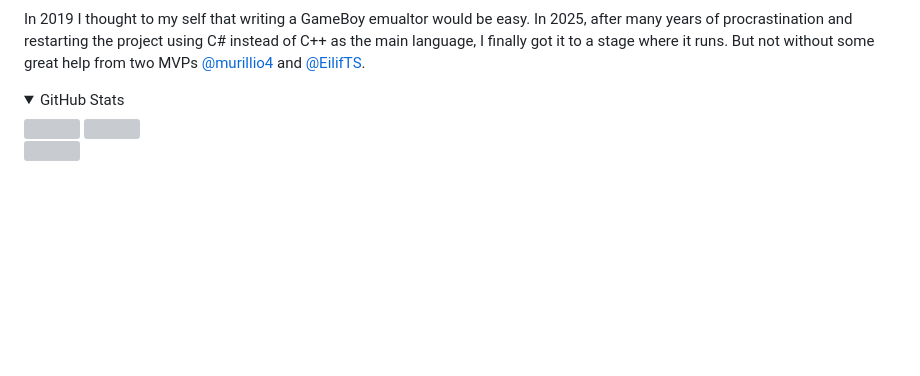
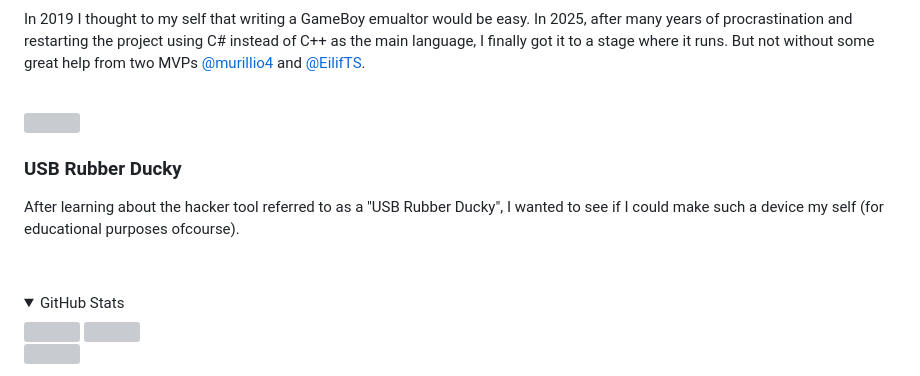
Before and after one commit to henningtandberg/henningtandberg, a Markdown page: README.md, the part around the change printed below. GitHub-like rendering; folded sections open; blank space fills up the shorter version; grey boxes are pictures that could not be loaded.

```diff
--- a/README.md
+++ b/README.md
@@ -32,6 +32,5 @@ var aboutMe = AboutMeBuilder
             <p>In 2019 I thought to my self that writing a GameBoy emualtor would be easy. In 2025, after many years of procrastination and restarting the project using C# instead of C++ as the main language, I finally got it to a stage where it runs. But not without some great help from two MVPs <a href="https://github.com/murillio4">@murillio4</a> and <a href="https://github.com/EilifTS">@EilifTS</a>.</p>
         </div>
     </div>
-    <!---
     <br>
     <div>
@@ -40,11 +39,11 @@ var aboutMe = AboutMeBuilder
         </a>
         <div valign="top">
-            <h3>Functional Programming Workshop</h3>
-            <p>
-            </p>
+            <h3>USB Rubber Ducky</h3>
+            <p>After learning about the hacker tool referred to as a "USB Rubber Ducky", I wanted to see if I could make such a device my self (for educational purposes ofcourse).</p>
         </div>
     </div>
     <br>
+    <!--
     <div>
         <a href="https://github.com/henningtandberg/RetroEmu">
             <img align="left" src="https://github-readme-stats.vercel.app/api/pin/?username=henningtandberg&repo=functional-programming-workshop&show_owner=false&theme=dark"/>
```
Also changed, not shown: other parts of README.md (+2 -2 lines).
